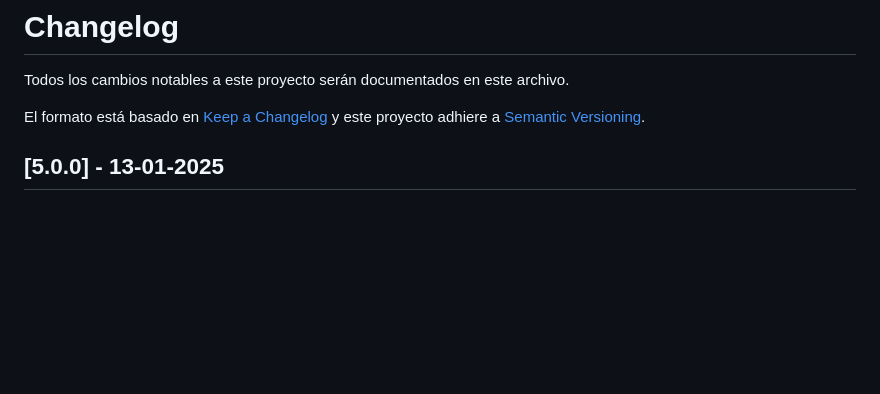
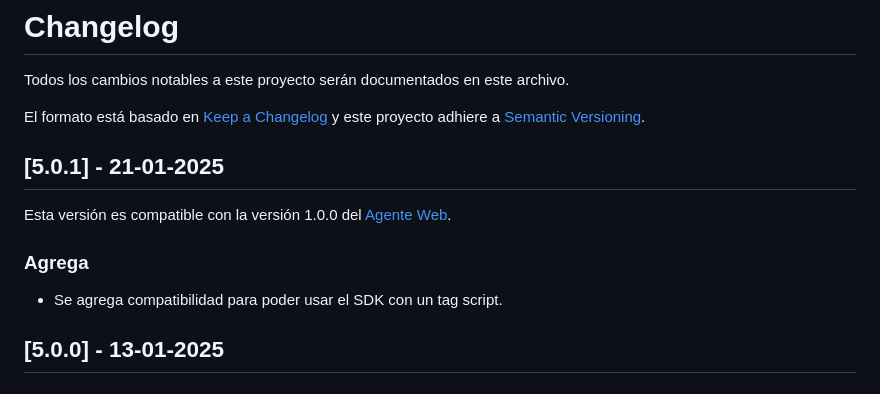
Before and after one commit to TransbankDevelopers/transbank-pos-sdk-web-js, a Markdown page: CHANGELOG.md, the part around the change. GitHub-like rendering; blank space fills up the shorter version.

Commit message:
docs: add 5.0.1 release notes

```diff
--- a/CHANGELOG.md
+++ b/CHANGELOG.md
@@ -3,6 +3,14 @@ Todos los cambios notables a este proyecto serán documentados en este archivo.
 
 El formato está basado en [Keep a Changelog](http://keepachangelog.com/en/1.0.0/)
 y este proyecto adhiere a [Semantic Versioning](http://semver.org/spec/v2.0.0.html).
+
+## [5.0.1] - 21-01-2025
+
+Esta versión es compatible con la versión 1.0.0 del [Agente Web](https://github.com/TransbankDevelopers/transbank-pos-sdk-web-agent2/releases/tag/1.0.0).
+
+### Agrega
+
+- Se agrega compatibilidad para poder usar el SDK con un tag script.
 
 ## [5.0.0] - 13-01-2025
 
```
